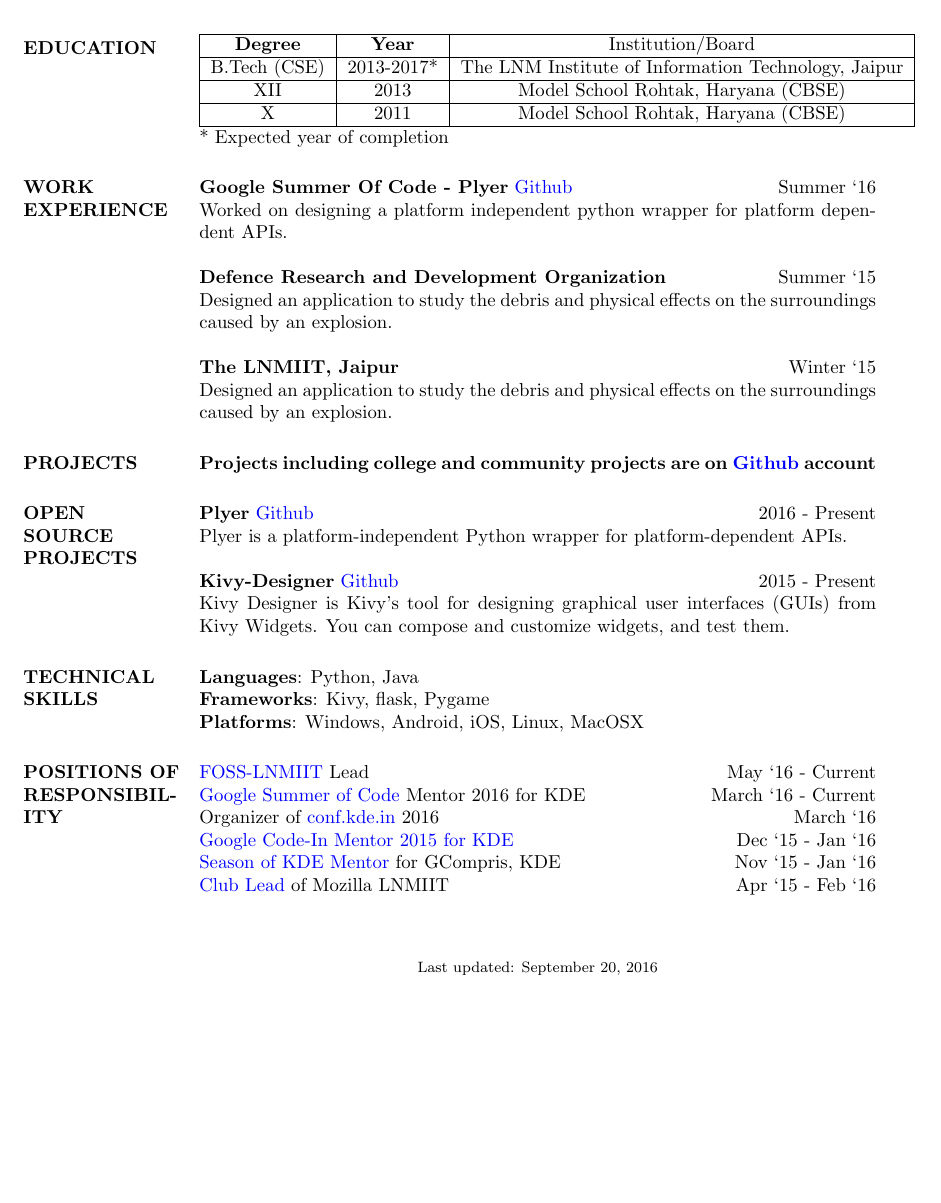
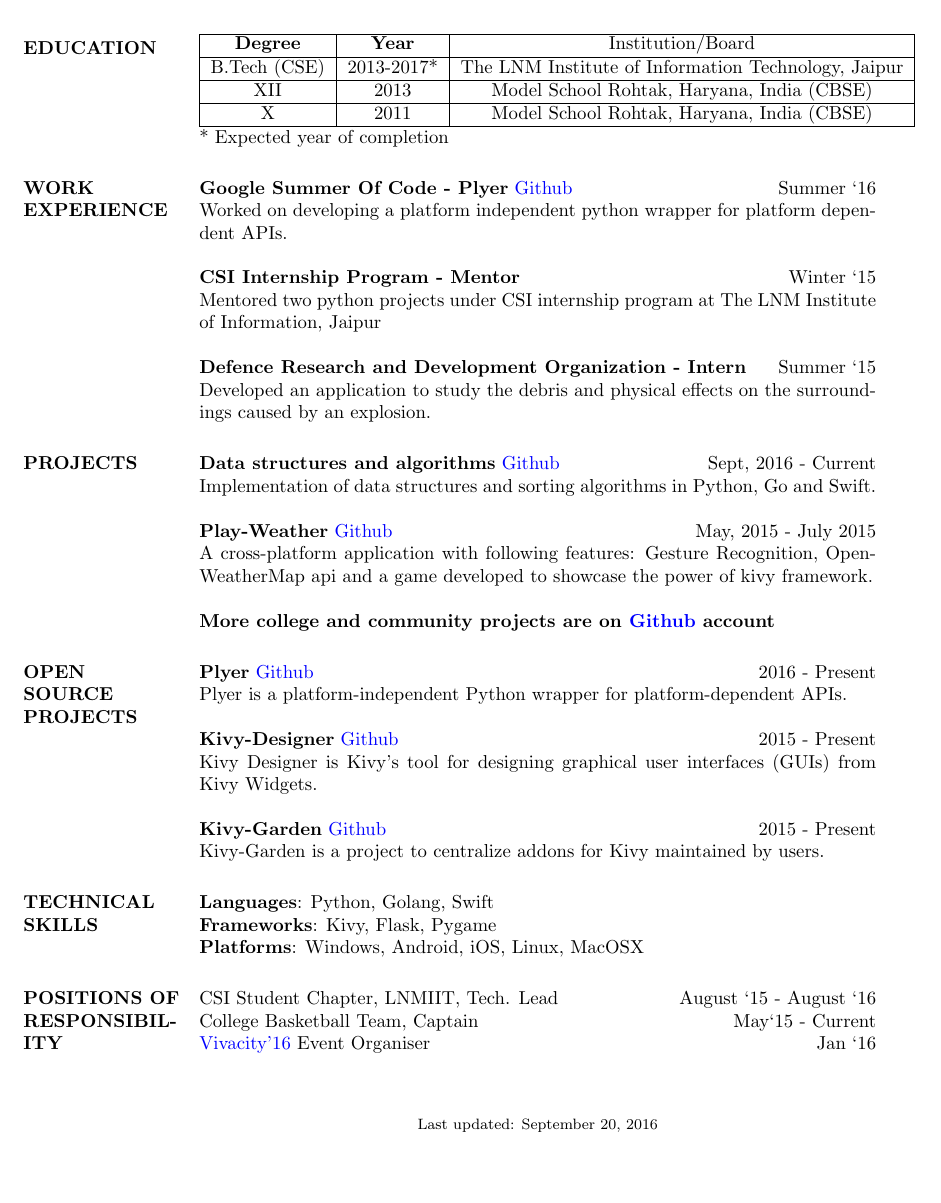
Before and after one commit to kiok46/Resume, a LaTeX CV (resume_c_5.tex): part of the page, cut so that both start at the same text, the shorter picture padded with empty space. Compiled offline with pdfLaTeX.

Commit message:
update resume

```diff
--- a/resume_c_5.tex
+++ b/resume_c_5.tex
@@ -39,46 +39,54 @@
 \hline
 B.Tech (CSE) & 2013-2017* & The LNM Institute of Information Technology, Jaipur \\
 \hline
-XII & 2013 & Model School Rohtak, Haryana (CBSE) \\
+XII & 2013 & Model School Rohtak, Haryana, India (CBSE) \\
 \hline
-X & 2011 & Model School Rohtak, Haryana (CBSE) \\
+X & 2011 & Model School Rohtak, Haryana, India (CBSE) \\
 \hline
 \end{tabular}
 * Expected year of completion
 
 \section{WORK EXPERIENCE}
 \textbf{Google Summer Of Code - Plyer}   \href{https://github.com/kiok46/plyer}{Github} \hfill Summer `16 \\
-Worked on designing a platform independent python wrapper for platform dependent APIs.
+Worked on developing a platform independent python wrapper for platform dependent APIs.
 
-\textbf{Defence Research and Development Organization} \hfill Summer `15 \\
-Designed an application to study the debris and physical effects on the surroundings caused by an explosion.
+\textbf{CSI Internship Program - Mentor} \hfill Winter `15 \\
+Mentored two python projects under CSI internship program at The LNM Institute of Information, Jaipur
 
-\textbf{The LNMIIT, Jaipur} \hfill Winter `15 \\
-Designed an application to study the debris and physical effects on the surroundings caused by an explosion.
+\textbf{Defence Research and Development Organization - Intern} \hfill Summer `15 \\
+Developed an application to study the debris and physical effects on the surroundings caused by an explosion.
 
 \section{PROJECTS}
 
-     \textbf{Projects including college and community projects are on \href{https://github.com/kiok46}{Github} account}
+    {\textbf{Data structures and algorithms} \href{https://github.com/kiok46/Go-Python-Swift-data-structures-and-sorting}{ Github}\hfill Sept, 2016 - Current \\
+    Implementation of data structures and sorting algorithms in Python, Go and Swift.
+
+    {\textbf{Play-Weather} \href{https://github.com/kiok46/Play-Weather}{ Github}\hfill May, 2015 - July 2015 \\
+    A cross-platform application with following features: Gesture Recognition, OpenWeatherMap api and a game developed to showcase the power of kivy framework.
+
+
+
+     \textbf{More college and community projects are on \href{https://github.com/kiok46}{Github} account}
 
 \section{OPEN \\SOURCE \\PROJECTS}
 
-    {\textbf{Plyer} \href{https://github.com/kivy/plyer}{ Github}\hfill 2016 - Present \\
+    {\textbf{Plyer} \href{https://github.com/kivy/plyer/pulls/kiok46}{ Github}\hfill 2016 - Present \\
     Plyer is a platform-independent Python wrapper for platform-dependent APIs.
 
-    {\textbf{Kivy-Designer} \href{https://github.com/kivy/kivy-designer}{ Github}\hfill 2015 - Present \\
-    Kivy Designer is Kivy's tool for designing graphical user interfaces (GUIs) from Kivy Widgets. You can compose and customize widgets, and test them.\
+    {\textbf{Kivy-Designer} \href{https://github.com/kivy/kivy-designer/commits?author=kiok46}{ Github}\hfill 2015 - Present \\
+    Kivy Designer is Kivy's tool for designing graphical user interfaces (GUIs) from Kivy Widgets.
 
-\section{TECHNICAL \\ SKILLS} {\textbf{Languages}:} Python, Java\\
-    {\textbf{Frameworks}:} Kivy, flask, Pygame\\
+    {\textbf{Kivy-Garden} \href{https://github.com/kivy-garden/garden.swipetodelete}{ Github}\hfill 2015 - Present \\
+    Kivy-Garden is a project to centralize addons for Kivy maintained by users.\
+
+\section{TECHNICAL \\ SKILLS} {\textbf{Languages}:} Python, Golang, Swift\\
+    {\textbf{Frameworks}:} Kivy, Flask, Pygame\\
     {\textbf{Platforms}:} Windows, Android, iOS, Linux, MacOSX
 
 \section{POSITIONS OF\\ RESPONSIBIL-\\ITY}
-    \href{http://fosslnmiit.github.io}{FOSS-LNMIIT} Lead \hfill May `16 - Current \\
-    \href{https://summerofcode.withgoogle.com/projects/#4904227189030912}{Google Summer of Code} Mentor 2016 for KDE \hfill March `16 - Current\\
-    Organizer of \href{http://conf.kde.in}{conf.kde.in }2016 \hfill March `16 \\
-    \href{https://developers.google.com/open-source/gci/}{Google Code-In Mentor 2015 for KDE} \hfill Dec `15 - Jan `16\\
-    \href{https://season.kde.org/?q=view_projects&prg=36&p=491}{Season of KDE Mentor} for GCompris, KDE \hfill Nov `15 - Jan `16\\
-    \href{https://medium.com/@mozlnmiit}{Club Lead} of Mozilla LNMIIT \hfill Apr `15 - Feb `16\\
+    {CSI Student Chapter, LNMIIT,} Tech. Lead \hfill August `15 - August `16\\
+    {College Basketball Team,} Captain \hfill  May`15 - Current\\
+    \href{http://vivacity.lnmiit.ac.in/events.php}{Vivacity'16} Event Organiser \hfill Jan `16\\
 
 
 \begin{center}
@@ -88,5 +96,7 @@
 \end{center}
 }
 }
-\end{resume}
+}
+}
+}\end{resume}
 \end{document}
```
Also changed, not shown: Resume-4.pdf (added), Resume.pdf (deleted).
